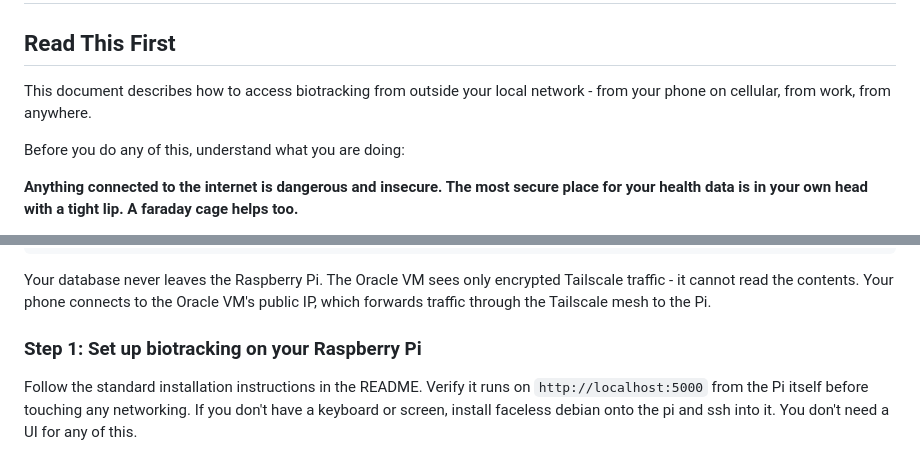
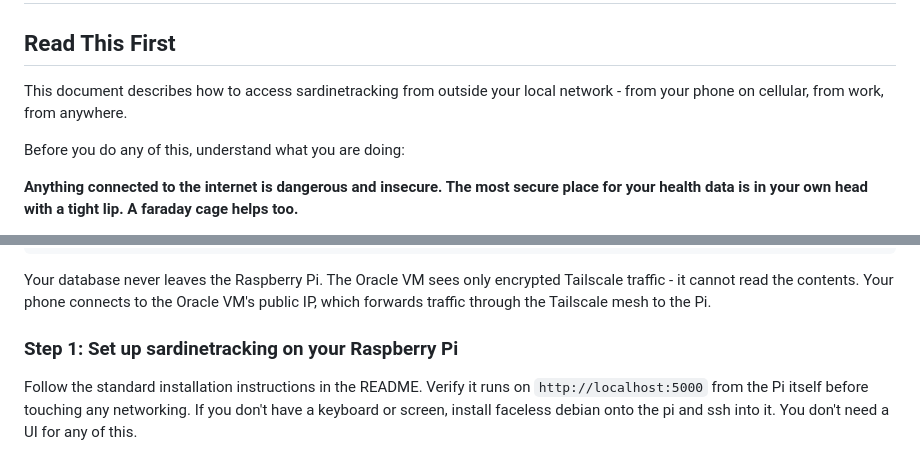
Before and after one commit to alaricmoore/sardine-track, a Markdown page: REMOTE_ACCESS.md, 2 parts joined by grey strips. Drawn GitHub-style.

```diff
--- a/REMOTE_ACCESS.md
+++ b/REMOTE_ACCESS.md
@@ -2,7 +2,7 @@
 
 ## Read This First
 
-This document describes how to access biotracking from outside your local network - from your phone on cellular, from work, from anywhere.
+This document describes how to access sardinetracking from outside your local network - from your phone on cellular, from work, from anywhere.
 
 Before you do any of this, understand what you are doing:
 
@@ -64,7 +64,7 @@ biotracking app + SQLite database
 
 Your database never leaves the Raspberry Pi. The Oracle VM sees only encrypted Tailscale traffic - it cannot read the contents. Your phone connects to the Oracle VM's public IP, which forwards traffic through the Tailscale mesh to the Pi.
 
-### Step 1: Set up biotracking on your Raspberry Pi
+### Step 1: Set up sardinetracking on your Raspberry Pi
 
 Follow the standard installation instructions in the README. Verify it runs on `http://localhost:5000` from the Pi itself before touching any networking. If you don't have a keyboard or screen, install faceless debian onto the pi and ssh into it. You don't need a UI for any of this.
 
```
